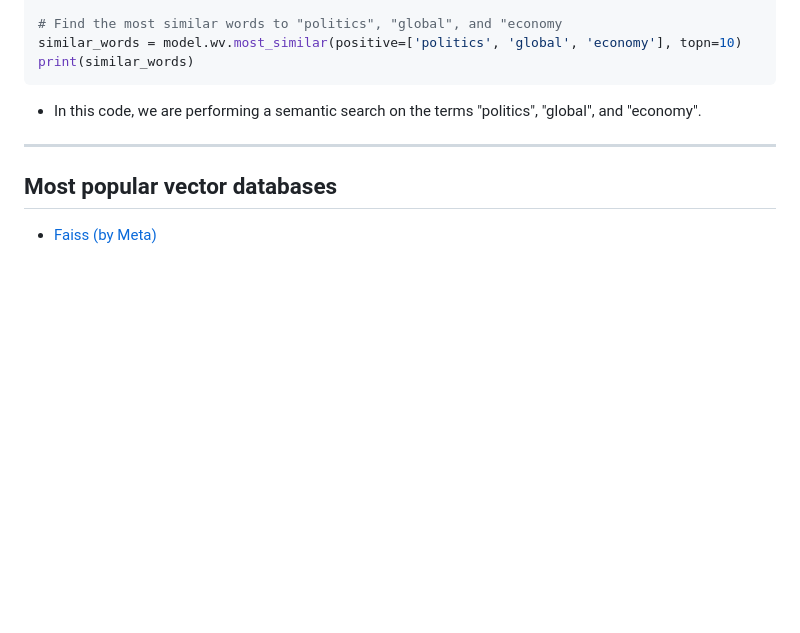
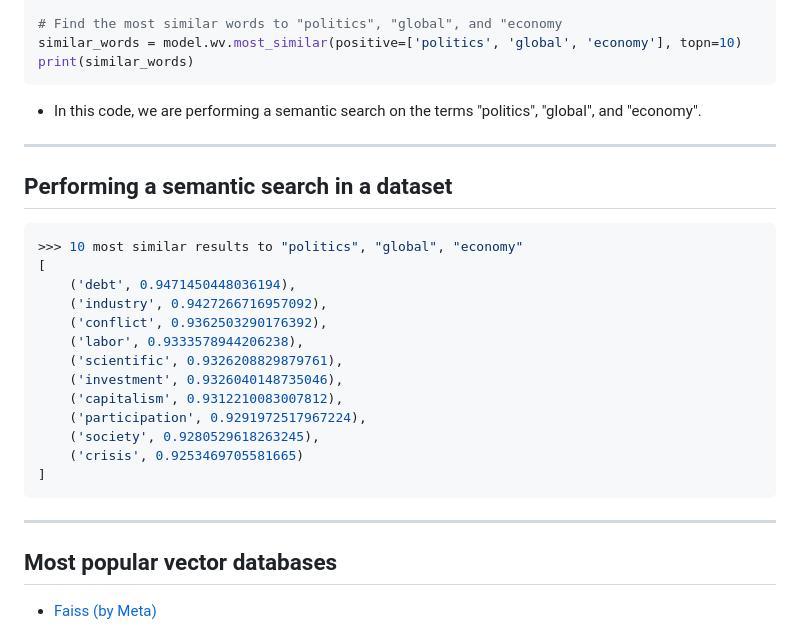
Before and after one commit to josethz00/vector-databases-talk, a Markdown page: talk.md, the part around the change. Rendered like a GitHub page; blank space fills up the shorter version.

Commit message:
feat: performing a semantic search in a dataset - results

````diff
--- a/talk.md
+++ b/talk.md
@@ -153,6 +153,26 @@ print(similar_words)
 
 ---
 
+## Performing a semantic search in a dataset
+
+```python
+>>> 10 most similar results to "politics", "global", "economy"
+[
+    ('debt', 0.9471450448036194),
+    ('industry', 0.9427266716957092),
+    ('conflict', 0.9362503290176392),
+    ('labor', 0.9333578944206238),
+    ('scientific', 0.9326208829879761),
+    ('investment', 0.9326040148735046),
+    ('capitalism', 0.9312210083007812),
+    ('participation', 0.9291972517967224),
+    ('society', 0.9280529618263245),
+    ('crisis', 0.9253469705581665)
+]
+```
+
+---
+
 ## Most popular vector databases
 
 - [Faiss (by Meta)](https://ai.facebook.com/tools/faiss/)
````
